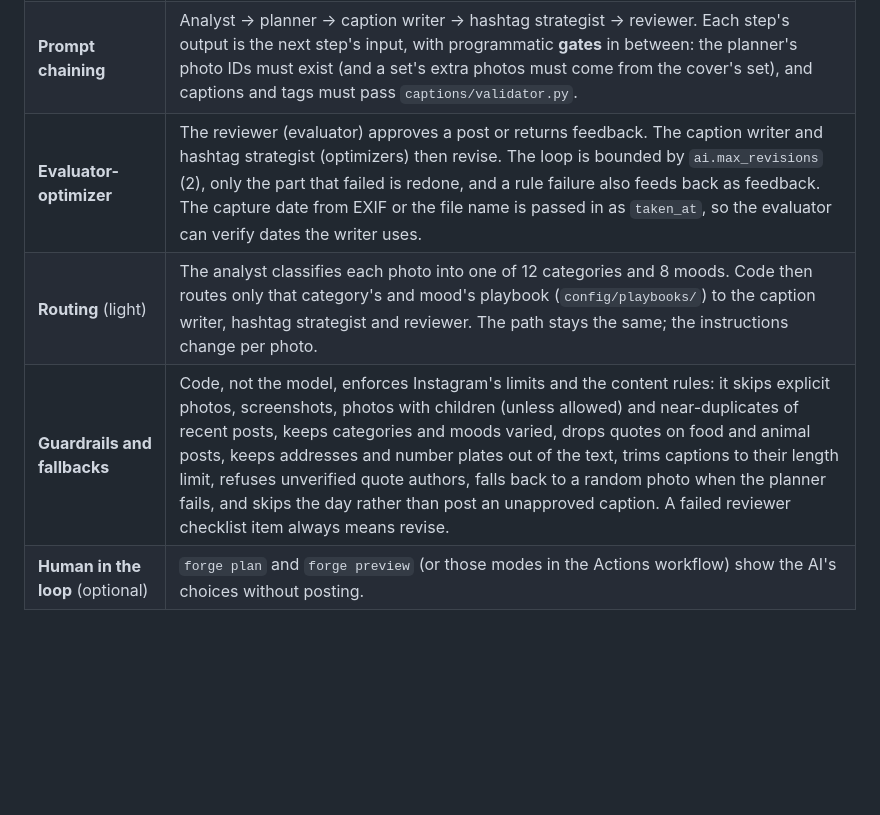
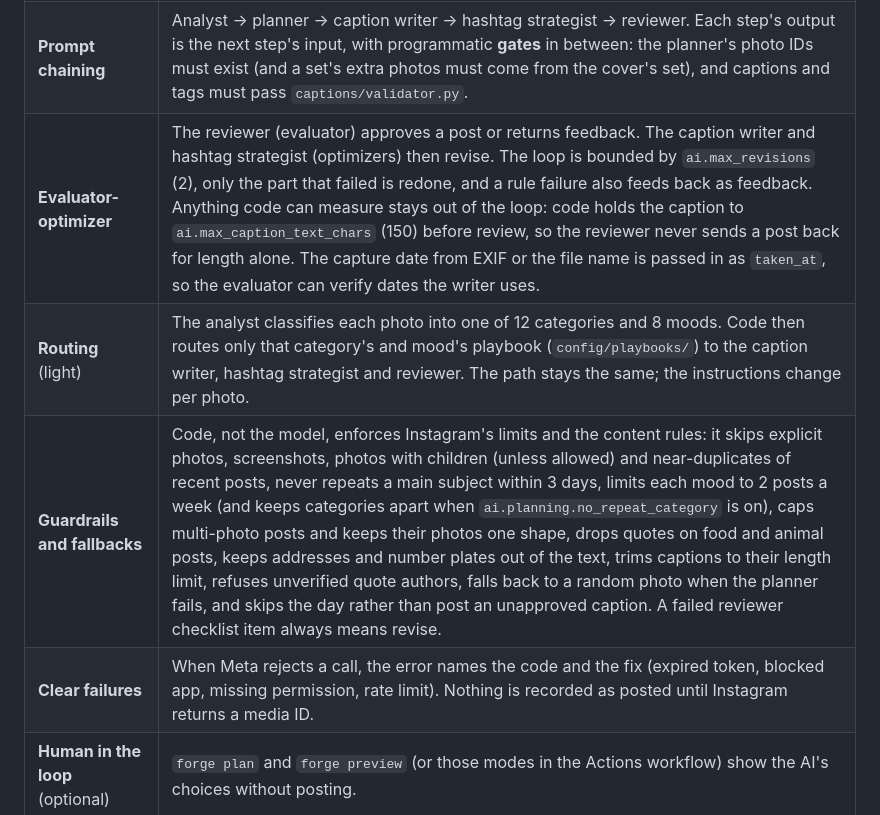
Before and after one commit to sritajkumarpatel/instaPostsForge, a Markdown page: docs/ARCHITECTURE.md, the part around one of its changes. Rendered like a GitHub page; blank space fills up the shorter version.

```diff
--- a/docs/ARCHITECTURE.md
+++ b/docs/ARCHITECTURE.md
@@ -87,9 +88,10 @@ It combines these building blocks and patterns:
 | --- | --- |
 | **Augmented LLM** (the building block) | Each Claude call gets structured outputs (Pydantic schemas) and memory: the photo catalog, post history and insights in `state/`. No tools are exposed to the model. |
 | **Prompt chaining** | Analyst → planner → caption writer → hashtag strategist → reviewer. Each step's output is the next step's input, with programmatic **gates** in between: the planner's photo IDs must exist (and a set's extra photos must come from the cover's set), and captions and tags must pass `captions/validator.py`. |
-| **Evaluator-optimizer** | The reviewer (evaluator) approves a post or returns feedback. The caption writer and hashtag strategist (optimizers) then revise. The loop is bounded by `ai.max_revisions` (2), only the part that failed is redone, and a rule failure also feeds back as feedback. The capture date from EXIF or the file name is passed in as `taken_at`, so the evaluator can verify dates the writer uses. |
+| **Evaluator-optimizer** | The reviewer (evaluator) approves a post or returns feedback. The caption writer and hashtag strategist (optimizers) then revise. The loop is bounded by `ai.max_revisions` (2), only the part that failed is redone, and a rule failure also feeds back as feedback. Anything code can measure stays out of the loop: code holds the caption to `ai.max_caption_text_chars` (150) before review, so the reviewer never sends a post back for length alone. The capture date from EXIF or the file name is passed in as `taken_at`, so the evaluator can verify dates the writer uses. |
 | **Routing** (light) | The analyst classifies each photo into one of 12 categories and 8 moods. Code then routes only that category's and mood's playbook (`config/playbooks/`) to the caption writer, hashtag strategist and reviewer. The path stays the same; the instructions change per photo. |
-| **Guardrails and fallbacks** | Code, not the model, enforces Instagram's limits and the content rules: it skips explicit photos, screenshots, photos with children (unless allowed) and near-duplicates of recent posts, keeps categories and moods varied, drops quotes on food and animal posts, keeps addresses and number plates out of the text, trims captions to their length limit, refuses unverified quote authors, falls back to a random photo when the planner fails, and skips the day rather than post an unapproved caption. A failed reviewer checklist item always means revise. |
+| **Guardrails and fallbacks** | Code, not the model, enforces Instagram's limits and the content rules: it skips explicit photos, screenshots, photos with children (unless allowed) and near-duplicates of recent posts, never repeats a main subject within 3 days, limits each mood to 2 posts a week (and keeps categories apart when `ai.planning.no_repeat_category` is on), caps multi-photo posts and keeps their photos one shape, drops quotes on food and animal posts, keeps addresses and number plates out of the text, trims captions to their length limit, refuses unverified quote authors, falls back to a random photo when the planner fails, and skips the day rather than post an unapproved caption. A failed reviewer checklist item always means revise. |
+| **Clear failures** | When Meta rejects a call, the error names the code and the fix (expired token, blocked app, missing permission, rate limit). Nothing is recorded as posted until Instagram returns a media ID. |
 | **Human in the loop** (optional) | `forge plan` and `forge preview` (or those modes in the Actions workflow) show the AI's choices without posting. |
 
 Patterns it deliberately does **not** use (yet):
```
Also changed, not shown: other parts of docs/ARCHITECTURE.md (+4 -3 lines), CLAUDE.md (+2 -1 lines), README.md (+27 -5 lines).
